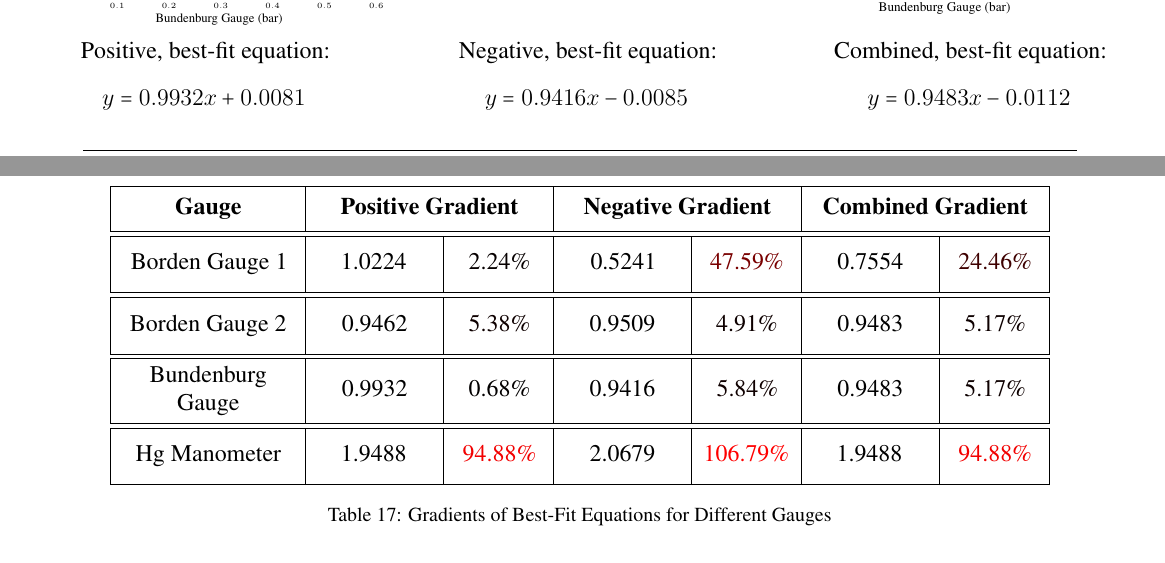
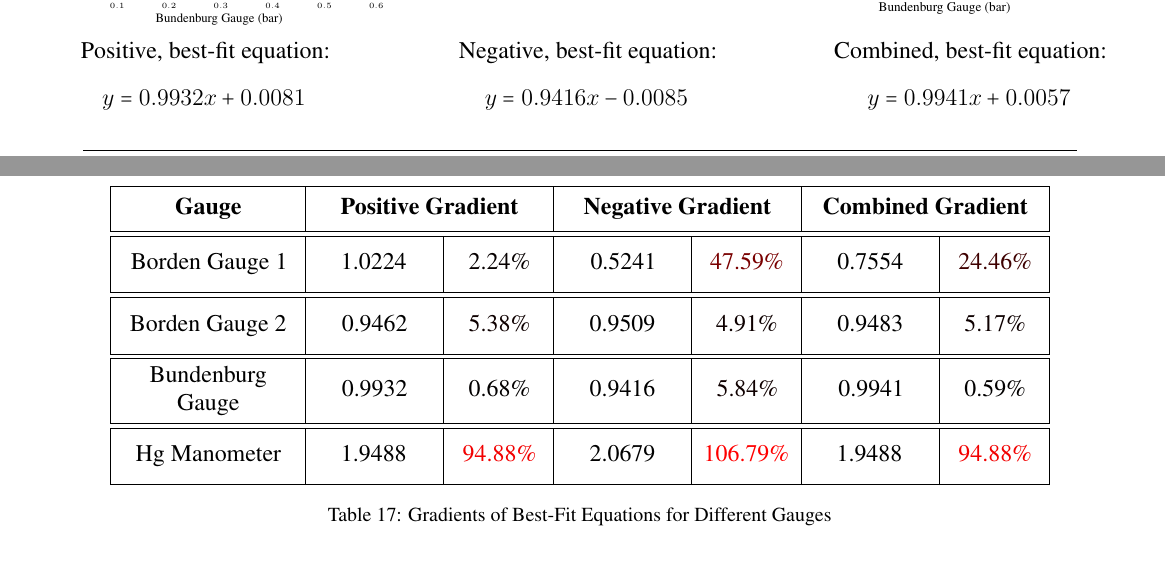
Before and after one commit to sakx7/labreport2, a LaTeX document (main.tex): two parts of pages 17 and 18 of 23, joined at a grey line, cut so that both start at the same text. Compiled offline with pdfLaTeX; TikZ figures are drawn from their code, not taken from saved files.

Commit message:
nocomment

```diff
--- a/main.tex
+++ b/main.tex
@@ -1759,7 +1759,7 @@ That aside, here i covert them all to \textbf{bar}, using the relevnt calcs outl
 		\end{minipage}\hfill
 		\begin{minipage}{0.3\textwidth}	\centering
 			Combined, best-fit equation:
-			\[y = 0.9483x-0.0112\]
+			\[y = 0.9941x + 0.0057\]
 		\end{minipage}
 	\end{minipage}
 \end{center}
@@ -1969,7 +1969,7 @@ That aside, here i covert them all to \textbf{bar}, using the relevnt calcs outl
 	Gauge & \SetCell[c=2]{c} Positive Gradient & &\SetCell[c=2]{c} Negative Gradient & &\SetCell[c=2]{c} Combined Gradient & \\ \hline
 	Borden Gauge 1 & 1.0224 & {\color{red!2.24!black} 2.24\%} & 0.5241 & {\color{red!47.59!black} 47.59\%} & 0.7554 & {\color{red!24.46!black} 24.46\%} \\\hline
 	Borden Gauge 2 & 0.9462 & {\color{red!5.38!black} 5.38\%} & 0.9509 & {\color{red!4.91!black} 4.91\%} & 0.9483 & {\color{red!5.17!black} 5.17\%} \\\hline
-	Bundenburg Gauge & 0.9932 & {\color{red!0.68!black} 0.68\%} & 0.9416 & {\color{red!5.84!black} 5.84\%} & 0.9483 & {\color{red!5.17!black} 5.17\%} \\\hline
+	Bundenburg Gauge & 0.9932 & {\color{red!0.68!black} 0.68\%} & 0.9416 & {\color{red!5.84!black} 5.84\%} & 0.9941 & {\color{red!0.59!black} 0.59\%} \\\hline
     Hg Manometer & 1.9488 & {\color{red!94.88!black} 94.88\%} & 2.0679 & {\color{red!100!black} 106.79\%} & 1.9488 & {\color{red!94.88!black} 94.88\%} \\
 \end{tblr}
 \captionof{table}{Gradients of Best-Fit Equations for Different Gauges}
```
Also changed, not shown: 2 other files.
